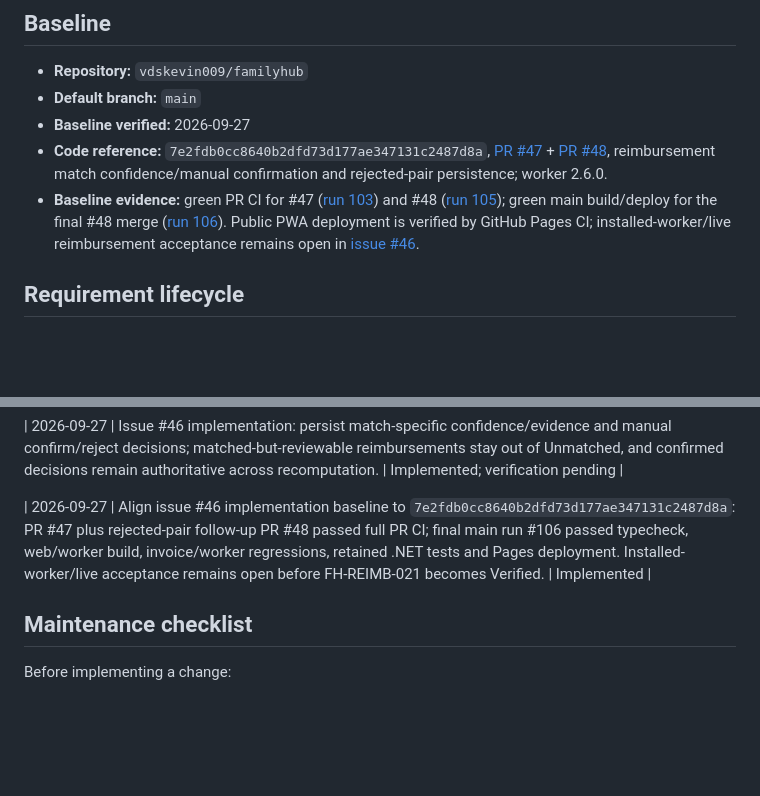
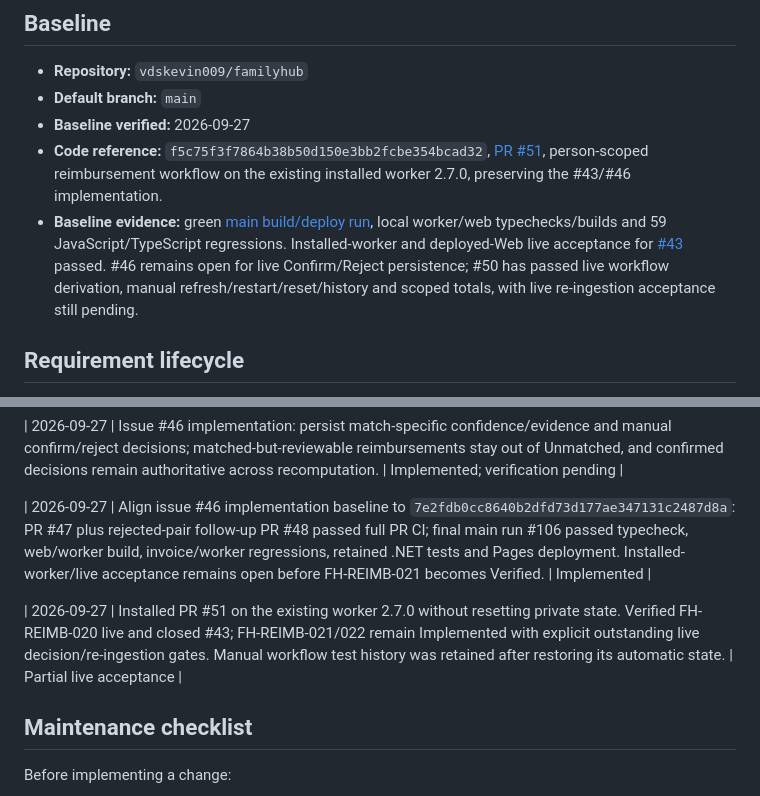
Before and after one commit to vdskevin009/familyhub, a Markdown page: REQUIREMENTS.md, 2 parts joined by grey strips. GitHub-like rendering; blank space fills up the shorter version.

Commit message:
docs: record installed worker live acceptance gates

```diff
--- a/REQUIREMENTS.md
+++ b/REQUIREMENTS.md
@@ -7,8 +7,8 @@
 - **Repository:** `vdskevin009/familyhub`
 - **Default branch:** `main`
 - **Baseline verified:** 2026-09-27
-- **Code reference:** `7e2fdb0cc8640b2dfd73d177ae347131c2487d8a`, [PR #47](https://github.com/vdskevin009/familyhub/pull/47) + [PR #48](https://github.com/vdskevin009/familyhub/pull/48), reimbursement match confidence/manual confirmation and rejected-pair persistence; worker 2.6.0.
-- **Baseline evidence:** green PR CI for #47 ([run 103](https://github.com/vdskevin009/familyhub/actions/runs/36345665562)) and #48 ([run 105](https://github.com/vdskevin009/familyhub/actions/runs/36345855811)); green main build/deploy for the final #48 merge ([run 106](https://github.com/vdskevin009/familyhub/actions/runs/36345961984)). Public PWA deployment is verified by GitHub Pages CI; installed-worker/live reimbursement acceptance remains open in [issue #46](https://github.com/vdskevin009/familyhub/issues/46).
+- **Code reference:** `f5c75f3f7864b38b50d150e3bb2fcbe354bcad32`, [PR #51](https://github.com/vdskevin009/familyhub/pull/51), person-scoped reimbursement workflow on the existing installed worker 2.7.0, preserving the #43/#46 implementation.
+- **Baseline evidence:** green [main build/deploy run](https://github.com/vdskevin009/familyhub/actions/runs/36351280915), local worker/web typechecks/builds and 59 JavaScript/TypeScript regressions. Installed-worker and deployed-Web live acceptance for [#43](https://github.com/vdskevin009/familyhub/issues/43#issuecomment-5859972898) passed. #46 remains open for live Confirm/Reject persistence; #50 has passed live workflow derivation, manual refresh/restart/reset/history and scoped totals, with live re-ingestion acceptance still pending.
 
 ## Requirement lifecycle
 
@@ -137,6 +137,8 @@ Rules:
 
 | 2026-09-27 | Align issue #46 implementation baseline to `7e2fdb0cc8640b2dfd73d177ae347131c2487d8a`: PR #47 plus rejected-pair follow-up PR #48 passed full PR CI; final main run #106 passed typecheck, web/worker build, invoice/worker regressions, retained .NET tests and Pages deployment. Installed-worker/live acceptance remains open before FH-REIMB-021 becomes Verified. | Implemented |
 
+| 2026-09-27 | Installed PR #51 on the existing worker 2.7.0 without resetting private state. Verified FH-REIMB-020 live and closed #43; FH-REIMB-021/022 remain Implemented with explicit outstanding live decision/re-ingestion gates. Manual workflow test history was retained after restoring its automatic state. | Partial live acceptance |
+
 ## Maintenance checklist
 
 Before implementing a change:
```
Also changed, not shown: other parts of REQUIREMENTS.md (+3 -3 lines).
